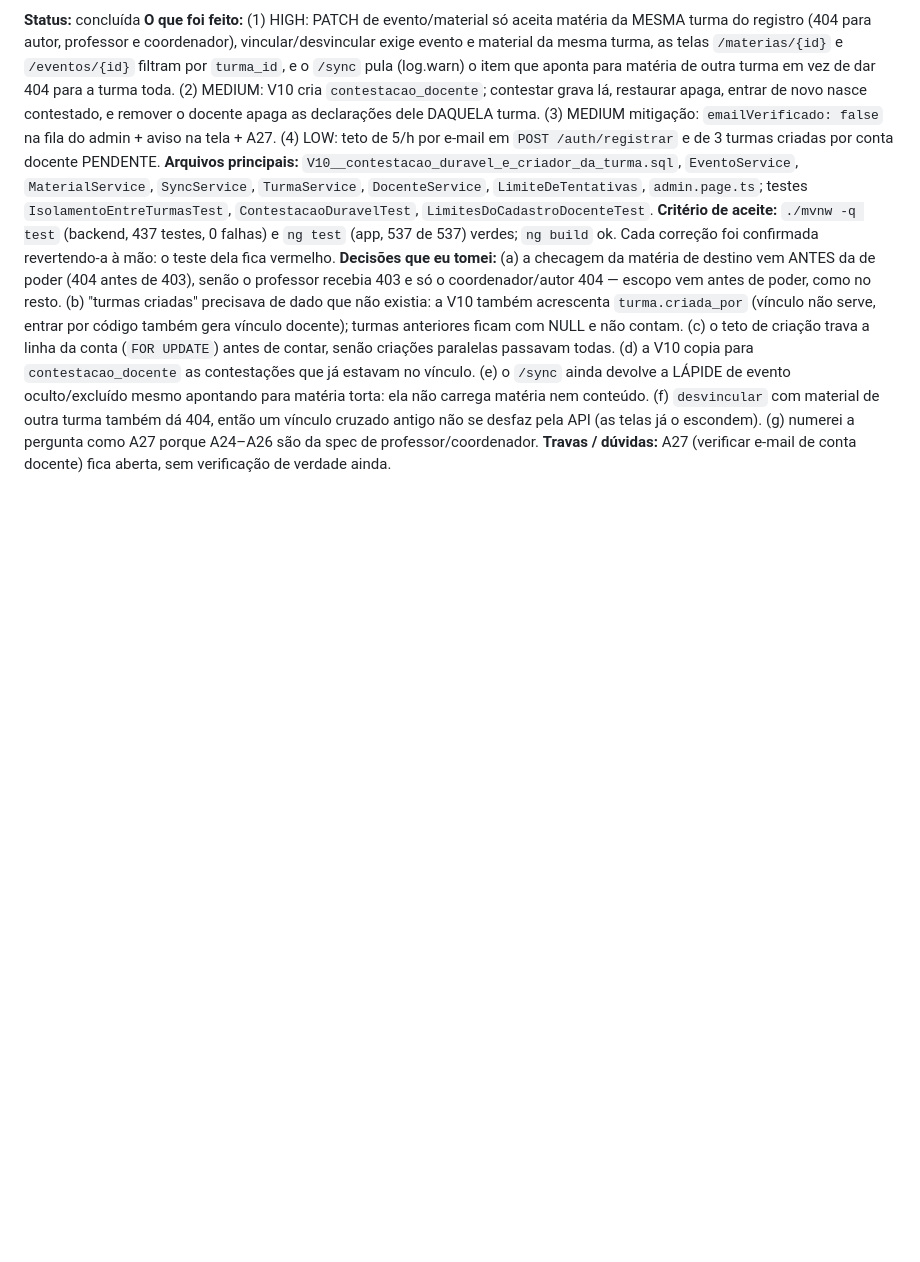
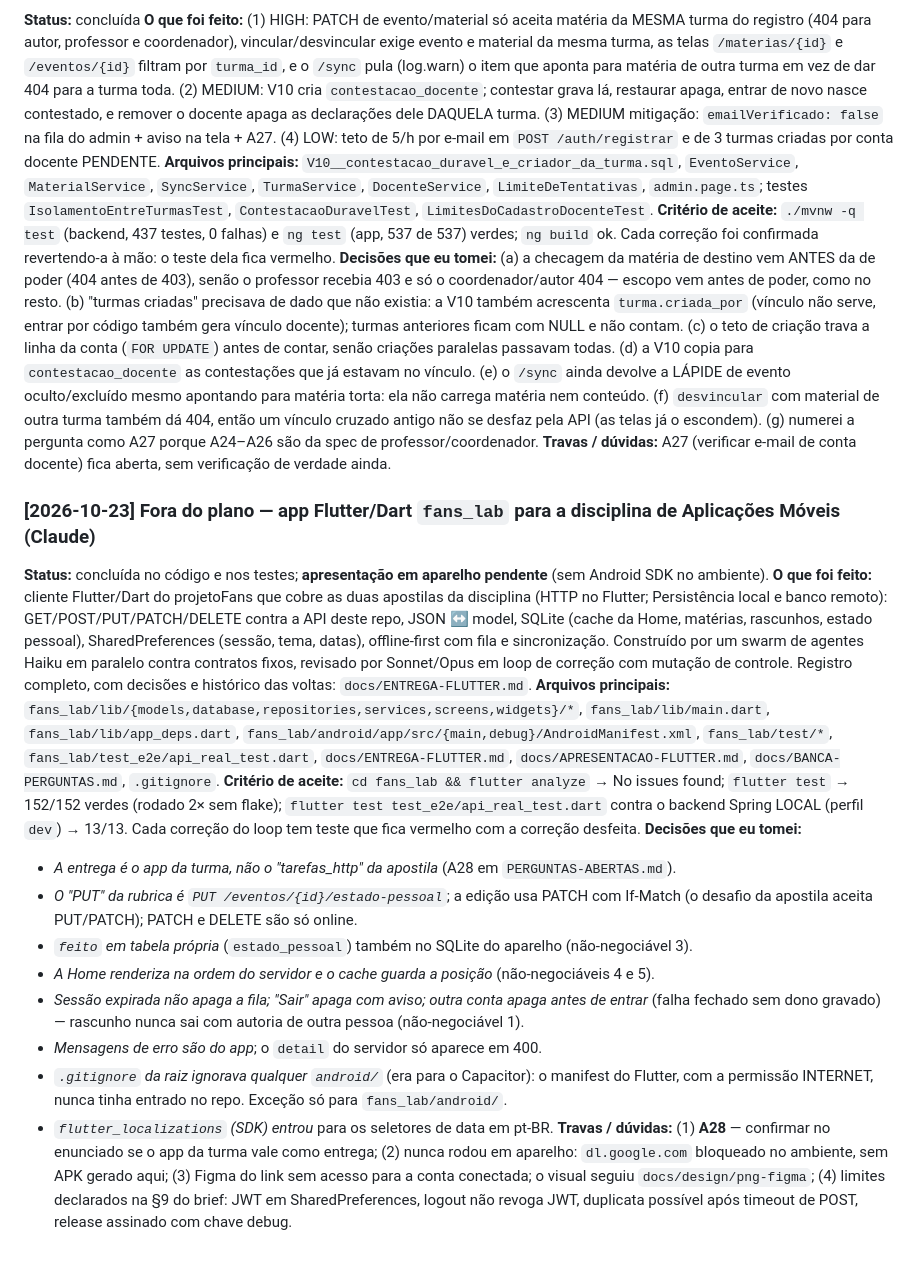
Before and after one commit to GODsGhst/Projeto-Fans, a Markdown page: docs/LOG.md, the part around the change. Rendered like a GitHub page; blank space fills up the shorter version.

Commit message:
docs(log): entrada da entrega Flutter
Co-Authored-By: Claude Opus 5.5 <noreply@anthropic.com>
Claude-Session: https://claude.ai/code/session_019edK7t1Kd9xBHBLfvUYXbj

```diff
--- a/docs/LOG.md
+++ b/docs/LOG.md
@@ -2460,3 +2460,36 @@ desligado.
 **Critério de aceite:** `./mvnw -q test` (backend, 437 testes, 0 falhas) e `ng test` (app, 537 de 537) verdes; `ng build` ok. Cada correção foi confirmada revertendo-a à mão: o teste dela fica vermelho.
 **Decisões que eu tomei:** (a) a checagem da matéria de destino vem ANTES da de poder (404 antes de 403), senão o professor recebia 403 e só o coordenador/autor 404 — escopo vem antes de poder, como no resto. (b) "turmas criadas" precisava de dado que não existia: a V10 também acrescenta `turma.criada_por` (vínculo não serve, entrar por código também gera vínculo docente); turmas anteriores ficam com NULL e não contam. (c) o teto de criação trava a linha da conta (`FOR UPDATE`) antes de contar, senão criações paralelas passavam todas. (d) a V10 copia para `contestacao_docente` as contestações que já estavam no vínculo. (e) o `/sync` ainda devolve a LÁPIDE de evento oculto/excluído mesmo apontando para matéria torta: ela não carrega matéria nem conteúdo. (f) `desvincular` com material de outra turma também dá 404, então um vínculo cruzado antigo não se desfaz pela API (as telas já o escondem). (g) numerei a pergunta como A27 porque A24–A26 são da spec de professor/coordenador.
 **Travas / dúvidas:** A27 (verificar e-mail de conta docente) fica aberta, sem verificação de verdade ainda.
+
+### [2026-10-23] Fora do plano — app Flutter/Dart `fans_lab` para a disciplina de Aplicações Móveis (Claude)
+**Status:** concluída no código e nos testes; **apresentação em aparelho pendente** (sem Android SDK no ambiente).
+**O que foi feito:** cliente Flutter/Dart do projetoFans que cobre as duas apostilas da disciplina
+(HTTP no Flutter; Persistência local e banco remoto): GET/POST/PUT/PATCH/DELETE contra a API deste
+repo, JSON ↔ model, SQLite (cache da Home, matérias, rascunhos, estado pessoal), SharedPreferences
+(sessão, tema, datas), offline-first com fila e sincronização. Construído por um swarm de agentes Haiku
+em paralelo contra contratos fixos, revisado por Sonnet/Opus em loop de correção com mutação de controle.
+Registro completo, com decisões e histórico das voltas: `docs/ENTREGA-FLUTTER.md`.
+**Arquivos principais:** `fans_lab/lib/{models,database,repositories,services,screens,widgets}/*`,
+`fans_lab/lib/main.dart`, `fans_lab/lib/app_deps.dart`, `fans_lab/android/app/src/{main,debug}/AndroidManifest.xml`,
+`fans_lab/test/*`, `fans_lab/test_e2e/api_real_test.dart`, `docs/ENTREGA-FLUTTER.md`,
+`docs/APRESENTACAO-FLUTTER.md`, `docs/BANCA-PERGUNTAS.md`, `.gitignore`.
+**Critério de aceite:** `cd fans_lab && flutter analyze` → No issues found; `flutter test` → 152/152
+verdes (rodado 2× sem flake); `flutter test test_e2e/api_real_test.dart` contra o backend Spring LOCAL
+(perfil `dev`) → 13/13. Cada correção do loop tem teste que fica vermelho com a correção desfeita.
+**Decisões que eu tomei:**
+- *A entrega é o app da turma, não o "tarefas_http" da apostila* (A28 em `PERGUNTAS-ABERTAS.md`).
+- *O "PUT" da rubrica é `PUT /eventos/{id}/estado-pessoal`*; a edição usa PATCH com If-Match (o
+  desafio da apostila aceita PUT/PATCH); PATCH e DELETE são só online.
+- *`feito` em tabela própria* (`estado_pessoal`) também no SQLite do aparelho (não-negociável 3).
+- *A Home renderiza na ordem do servidor e o cache guarda a posição* (não-negociáveis 4 e 5).
+- *Sessão expirada não apaga a fila; "Sair" apaga com aviso; outra conta apaga antes de entrar*
+  (falha fechado sem dono gravado) — rascunho nunca sai com autoria de outra pessoa (não-negociável 1).
+- *Mensagens de erro são do app*; o `detail` do servidor só aparece em 400.
+- *`.gitignore` da raiz ignorava qualquer `android/`* (era para o Capacitor): o manifest do Flutter,
+  com a permissão INTERNET, nunca tinha entrado no repo. Exceção só para `fans_lab/android/`.
+- *`flutter_localizations` (SDK) entrou* para os seletores de data em pt-BR.
+**Travas / dúvidas:** (1) **A28** — confirmar no enunciado se o app da turma vale como entrega;
+(2) nunca rodou em aparelho: `dl.google.com` bloqueado no ambiente, sem APK gerado aqui;
+(3) Figma do link sem acesso para a conta conectada; o visual seguiu `docs/design/png-figma`;
+(4) limites declarados na §9 do brief: JWT em SharedPreferences, logout não revoga JWT, duplicata
+possível após timeout de POST, release assinado com chave debug.
```
